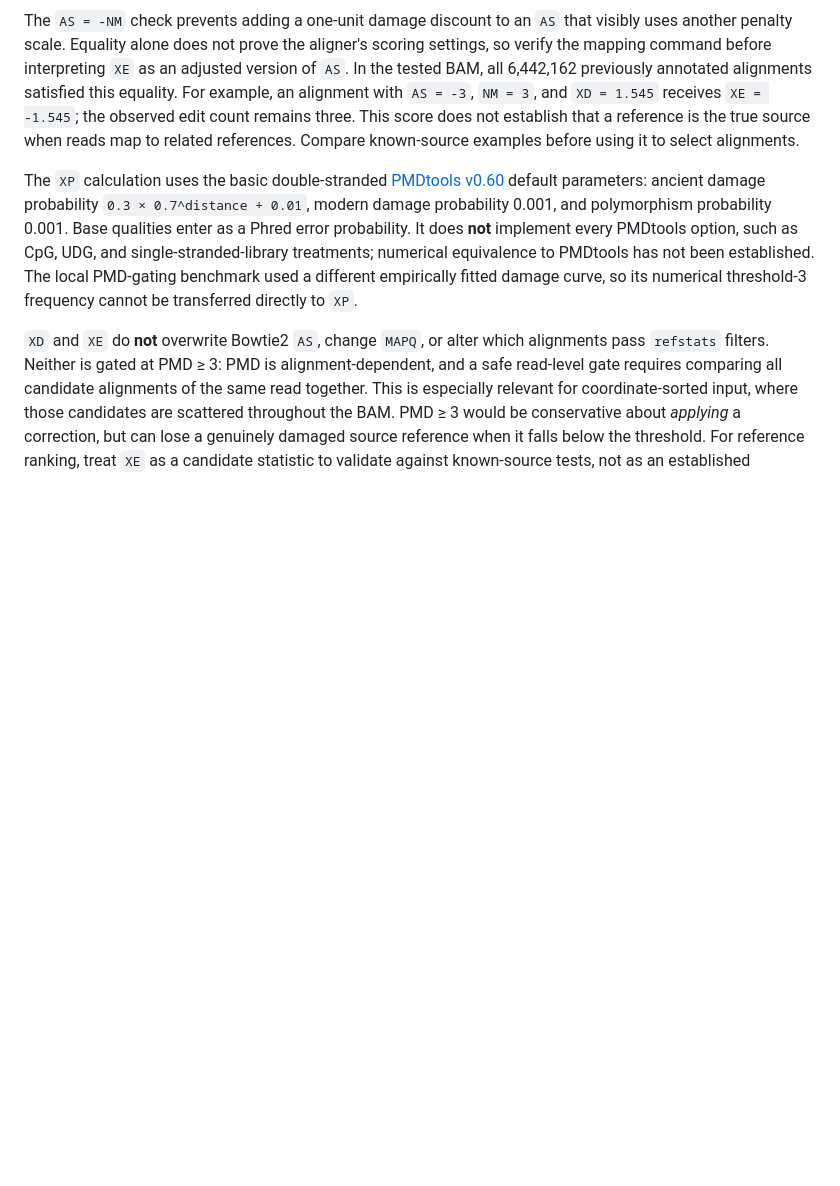
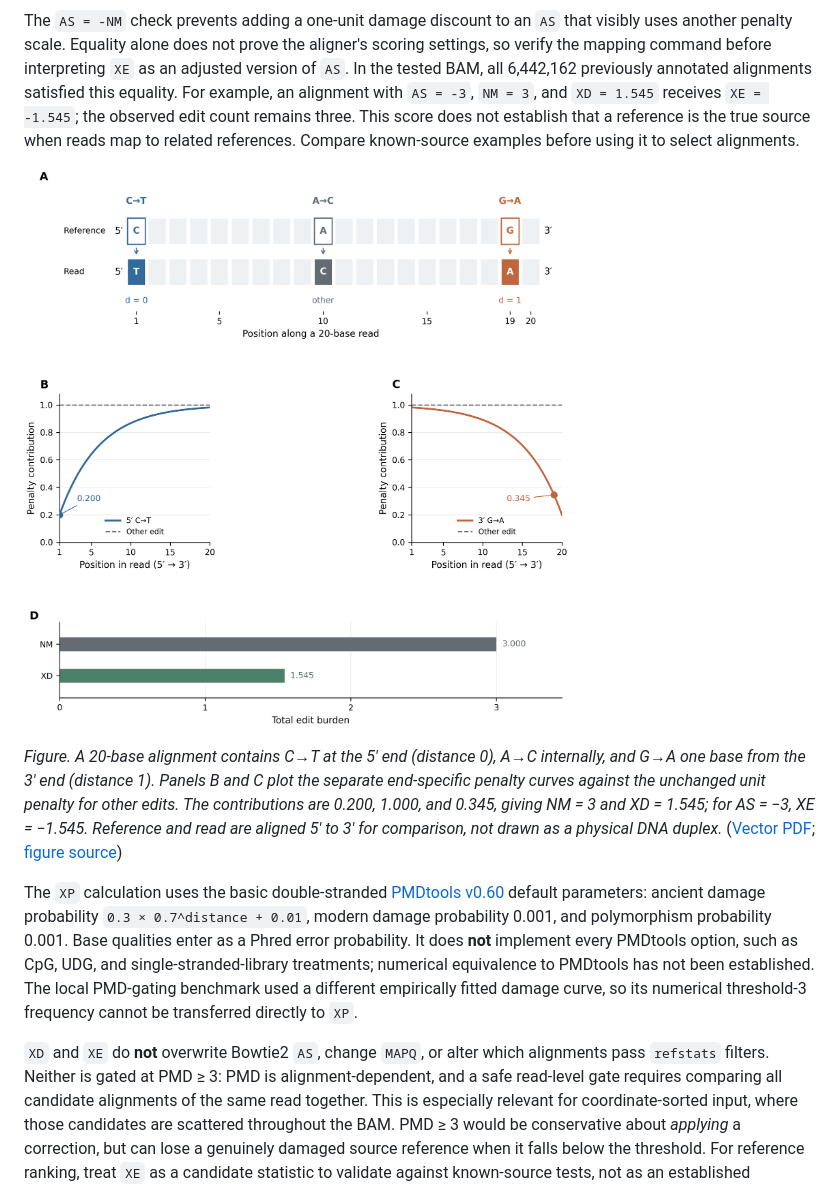
Before and after one commit to GeoGenetics/unicorn, a Markdown page: doc/damage-tags.md, the part around the change. Rendered like a GitHub page; pictures changed too: doc/xd_calculation.png (added); blank space fills up the shorter version.

```diff
--- a/doc/damage-tags.md
+++ b/doc/damage-tags.md
@@ -38,6 +38,16 @@ the observed edit count remains three. This score does not establish that a
 reference is the true source when reads map to related references. Compare
 known-source examples before using it to select alignments.
 
+![Worked example of end-specific mismatch penalties](xd_calculation.png)
+
+*Figure. A 20-base alignment contains C→T at the 5′ end (distance 0), A→C
+internally, and G→A one base from the 3′ end (distance 1). Panels B and C
+plot the separate end-specific penalty curves against the unchanged unit
+penalty for other edits. The contributions are 0.200, 1.000, and 0.345,
+giving NM = 3 and XD = 1.545; for AS = −3, XE = −1.545. Reference and read
+are aligned 5′ to 3′ for comparison, not drawn as a physical DNA duplex.*
+([Vector PDF](xd_calculation.pdf); [figure source](../tools/plot_xd_calculation.py))
+
 The `XP` calculation uses the basic double-stranded [PMDtools
 v0.60](https://github.com/pontussk/PMDtools/blob/master/pmdtools.0.60.py)
 default parameters: ancient damage probability
```
Also changed, not shown: README.md (+30 -4 lines), 2 other files.
